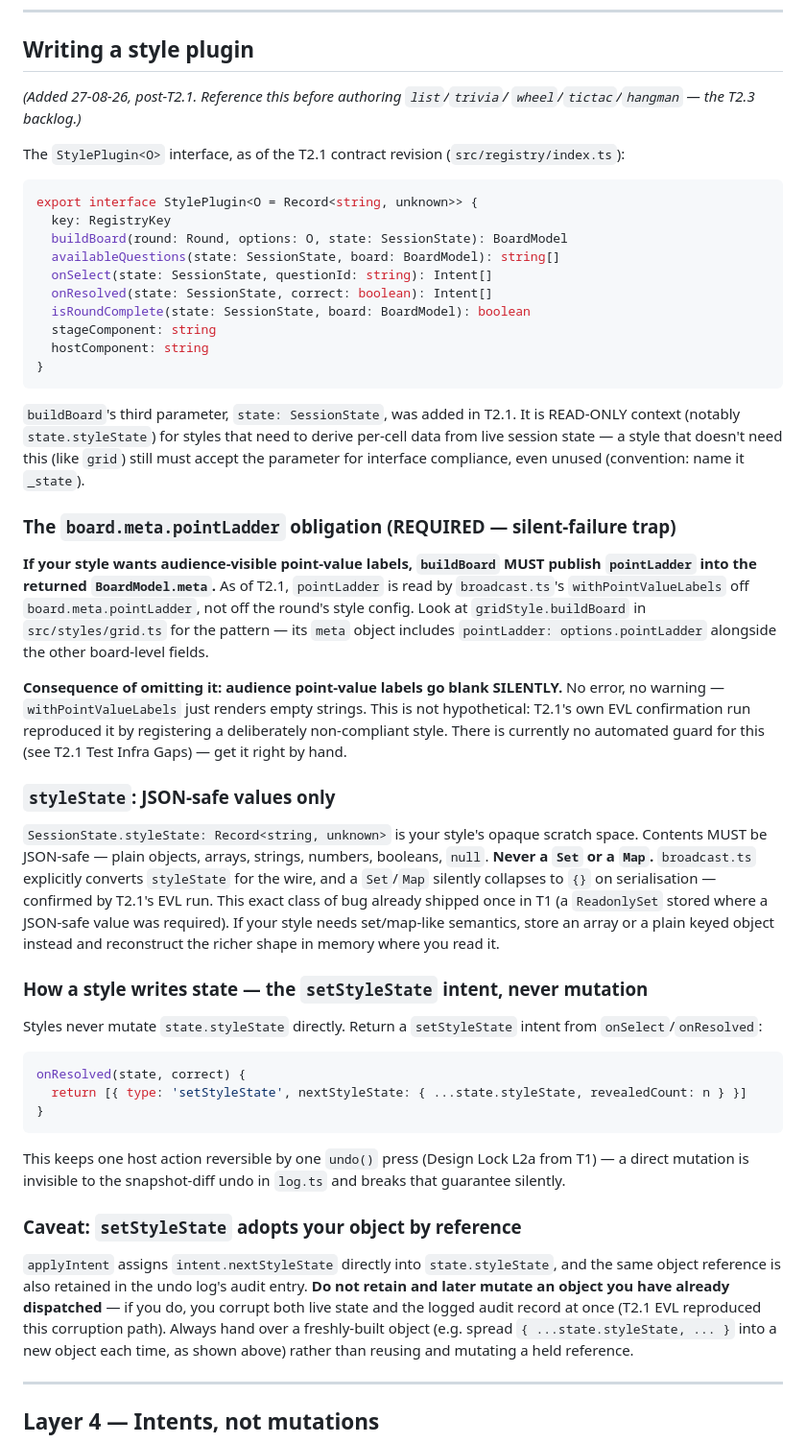
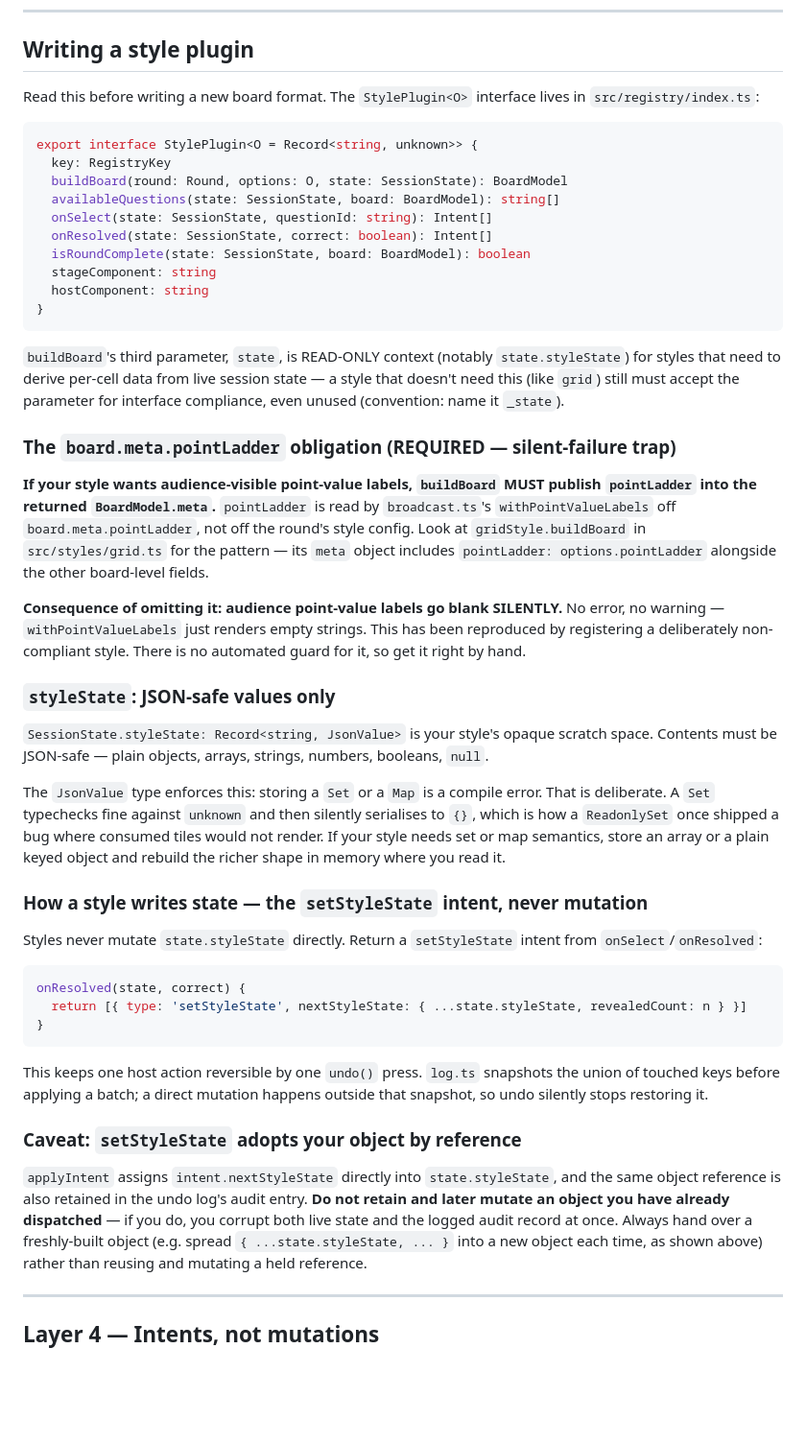
Before and after one commit to machtumens/TriviaMaker, a Markdown page: CUSTOMIZATION.md, the part around one of its changes. Shown at 96% size. Rendered like a GitHub page; blank space fills up the shorter version.

````diff
--- a/CUSTOMIZATION.md
+++ b/CUSTOMIZATION.md
@@ -125,11 +125,8 @@ should fail in the green room, not on stage.
 
 ## Writing a style plugin
 
-*(Added 27-08-26, post-T2.1. Reference this before authoring `list`/`trivia`/
-`wheel`/`tictac`/`hangman` — the T2.3 backlog.)*
-
-The `StylePlugin<O>` interface, as of the T2.1 contract revision
-(`src/registry/index.ts`):
+Read this before writing a new board format. The `StylePlugin<O>` interface
+lives in `src/registry/index.ts`:
 
 ```ts
 export interface StylePlugin<O = Record<string, unknown>> {
@@ -144,8 +141,7 @@ export interface StylePlugin<O = Record<string, unknown>> {
 }
 ```
 
-`buildBoard`'s third parameter, `state: SessionState`, was added in T2.1. It is
-READ-ONLY context (notably `state.styleState`) for styles that need to derive
+`buildBoard`'s third parameter, `state`, is READ-ONLY context (notably `state.styleState`) for styles that need to derive
 per-cell data from live session state — a style that doesn't need this (like
 `grid`) still must accept the parameter for interface compliance, even unused
 (convention: name it `_state`).
@@ -153,7 +149,7 @@ per-cell data from live session state — a style that doesn't need this (like
 ### The `board.meta.pointLadder` obligation (REQUIRED — silent-failure trap)
 
 **If your style wants audience-visible point-value labels, `buildBoard` MUST
-publish `pointLadder` into the returned `BoardModel.meta`.** As of T2.1,
+publish `pointLadder` into the returned `BoardModel.meta`.**
 `pointLadder` is read by `broadcast.ts`'s `withPointValueLabels` off
 `board.meta.pointLadder`, not off the round's style config. Look at
 `gridStyle.buildBoard` in `src/styles/grid.ts` for the pattern — its `meta`
@@ -162,21 +158,21 @@ board-level fields.
 
 **Consequence of omitting it: audience point-value labels go blank SILENTLY.**
 No error, no warning — `withPointValueLabels` just renders empty strings. This
-is not hypothetical: T2.1's own EVL confirmation run reproduced it by
-registering a deliberately non-compliant style. There is currently no
-automated guard for this (see T2.1 Test Infra Gaps) — get it right by hand.
+has been reproduced by registering a deliberately non-compliant style. There is
+no automated guard for it, so get it right by hand.
 
 ### `styleState`: JSON-safe values only
 
-`SessionState.styleState: Record<string, unknown>` is your style's opaque
-scratch space. Contents MUST be JSON-safe — plain objects, arrays, strings,
-numbers, booleans, `null`. **Never a `Set` or a `Map`.** `broadcast.ts`
-explicitly converts `styleState` for the wire, and a `Set`/`Map` silently
-collapses to `{}` on serialisation — confirmed by T2.1's EVL run. This exact
-class of bug already shipped once in T1 (a `ReadonlySet` stored where a
-JSON-safe value was required). If your style needs set/map-like semantics,
-store an array or a plain keyed object instead and reconstruct the richer
-shape in memory where you read it.
+`SessionState.styleState: Record<string, JsonValue>` is your style's opaque
+scratch space. Contents must be JSON-safe — plain objects, arrays, strings,
+numbers, booleans, `null`.
+
+The `JsonValue` type enforces this: storing a `Set` or a `Map` is a compile
+error. That is deliberate. A `Set` typechecks fine against `unknown` and then
+silently serialises to `{}`, which is how a `ReadonlySet` once shipped a bug
+where consumed tiles would not render. If your style needs set or map
+semantics, store an array or a plain keyed object and rebuild the richer shape
+in memory where you read it.
 
 ### How a style writes state — the `setStyleState` intent, never mutation
 
@@ -189,17 +185,17 @@ onResolved(state, correct) {
 }
 ```
 
-This keeps one host action reversible by one `undo()` press (Design Lock L2a
-from T1) — a direct mutation is invisible to the snapshot-diff undo in
-`log.ts` and breaks that guarantee silently.
+This keeps one host action reversible by one `undo()` press. `log.ts`
+snapshots the union of touched keys before applying a batch; a direct mutation
+happens outside that snapshot, so undo silently stops restoring it.
 
 ### Caveat: `setStyleState` adopts your object by reference
 
 `applyIntent` assigns `intent.nextStyleState` directly into `state.styleState`,
 and the same object reference is also retained in the undo log's audit entry.
 **Do not retain and later mutate an object you have already dispatched** — if
-you do, you corrupt both live state and the logged audit record at once (T2.1
-EVL reproduced this corruption path). Always hand over a freshly-built object
+you do, you corrupt both live state and the logged audit record at once. Always
+hand over a freshly-built object
 (e.g. spread `{ ...state.styleState, ... }` into a new object each time, as
 shown above) rather than reusing and mutating a held reference.
 
````
Also changed, not shown: other parts of CUSTOMIZATION.md (+39 -21 lines).
